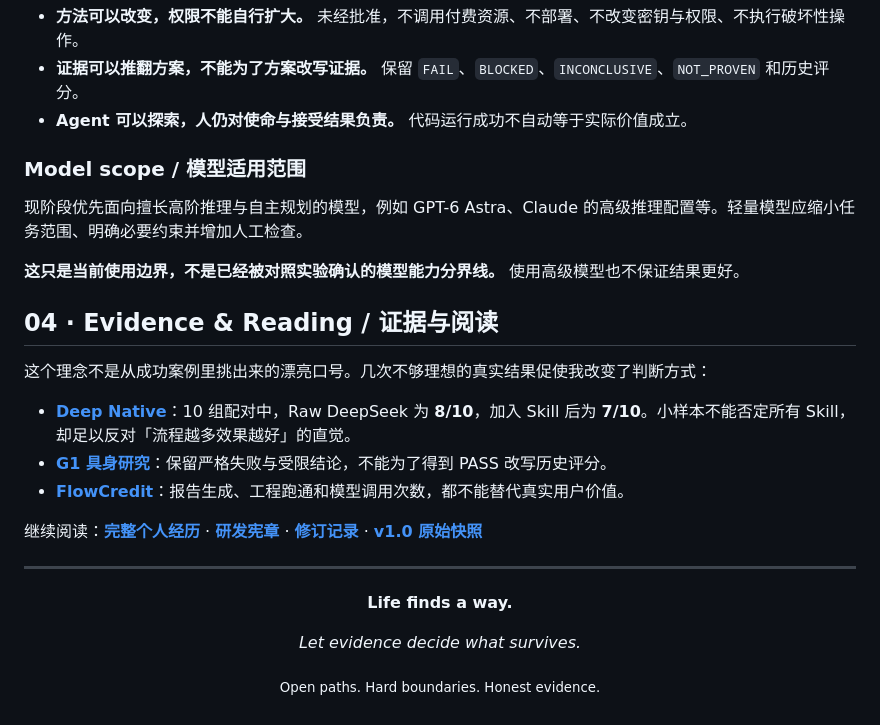
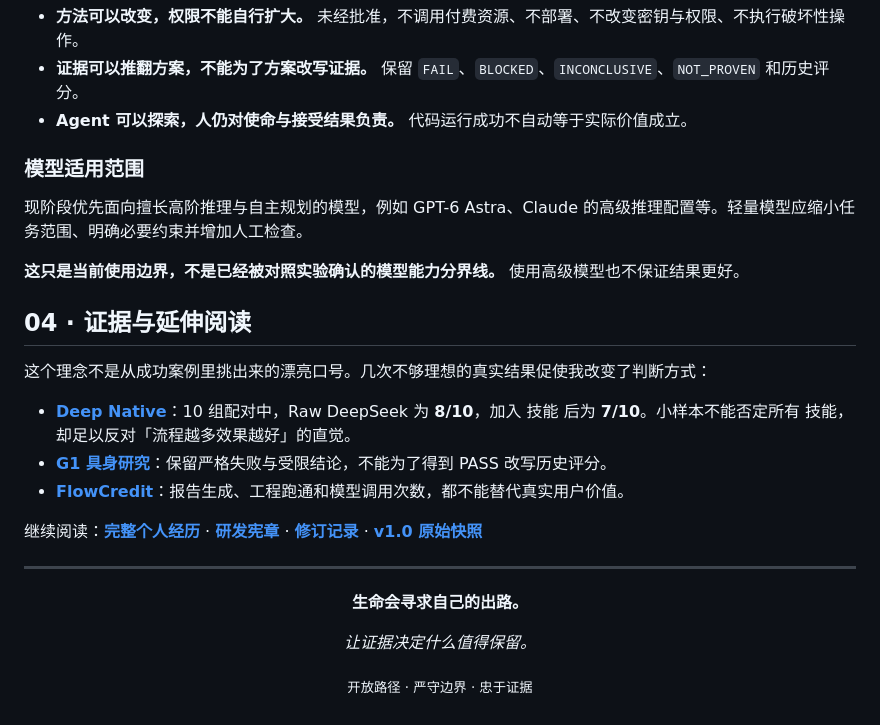
Before and after one commit to Anhao1314/life-finds-a-way, a Markdown page: README.md, the part around one of its changes. GitHub-like rendering.

```diff
--- a/README.md
+++ b/README.md
@@ -88,18 +90,18 @@
 - **证据可以推翻方案，不能为了方案改写证据。** 保留 `FAIL`、`BLOCKED`、`INCONCLUSIVE`、`NOT_PROVEN` 和历史评分。
 - **Agent 可以探索，人仍对使命与接受结果负责。** 代码运行成功不自动等于实际价值成立。
 
-### Model scope / 模型适用范围
+### 模型适用范围
 
 现阶段优先面向擅长高阶推理与自主规划的模型，例如 GPT-6 Astra、Claude 的高级推理配置等。轻量模型应缩小任务范围、明确必要约束并增加人工检查。
 
 **这只是当前使用边界，不是已经被对照实验确认的模型能力分界线。** 使用高级模型也不保证结果更好。
 
 <a id="evidence"></a>
-## 04 · Evidence & Reading / 证据与阅读
+## 04 · 证据与延伸阅读
 
 这个理念不是从成功案例里挑出来的漂亮口号。几次不够理想的真实结果促使我改变了判断方式：
 
-- **[Deep Native](https://github.com/Anhao1314/deep-native/blob/main/docs/v0.1-pilot-findings.md)**：10 组配对中，Raw DeepSeek 为 **8/10**，加入 Skill 后为 **7/10**。小样本不能否定所有 Skill，却足以反对「流程越多效果越好」的直觉。
+- **[Deep Native](https://github.com/Anhao1314/deep-native/blob/main/docs/v0.1-pilot-findings.md)**：10 组配对中，Raw DeepSeek 为 **8/10**，加入 技能 后为 **7/10**。小样本不能否定所有 技能，却足以反对「流程越多效果越好」的直觉。
 - **[G1 具身研究](https://github.com/Anhao1314/g1-jev-swarm-lab/blob/main/docs/lab-notebook/negative-results.md)**：保留严格失败与受限结论，不能为了得到 PASS 改写历史评分。
 - **[FlowCredit](https://github.com/Anhao1314/flowcredit-research)**：报告生成、工程跑通和模型调用次数，都不能替代真实用户价值。
 
@@ -109,10 +111,10 @@
 
 <div align="center">
 
-**Life finds a way.**
+**生命会寻求自己的出路。**
 
-*Let evidence decide what survives.*
+*让证据决定什么值得保留。*
 
-<sub>Open paths. Hard boundaries. Honest evidence.</sub>
+<sub>开放路径 · 严守边界 · 忠于证据</sub>
 
 </div>
```
Also changed, not shown: other parts of README.md (+22 -20 lines), docs/origin-story.md (+9 -9 lines).
